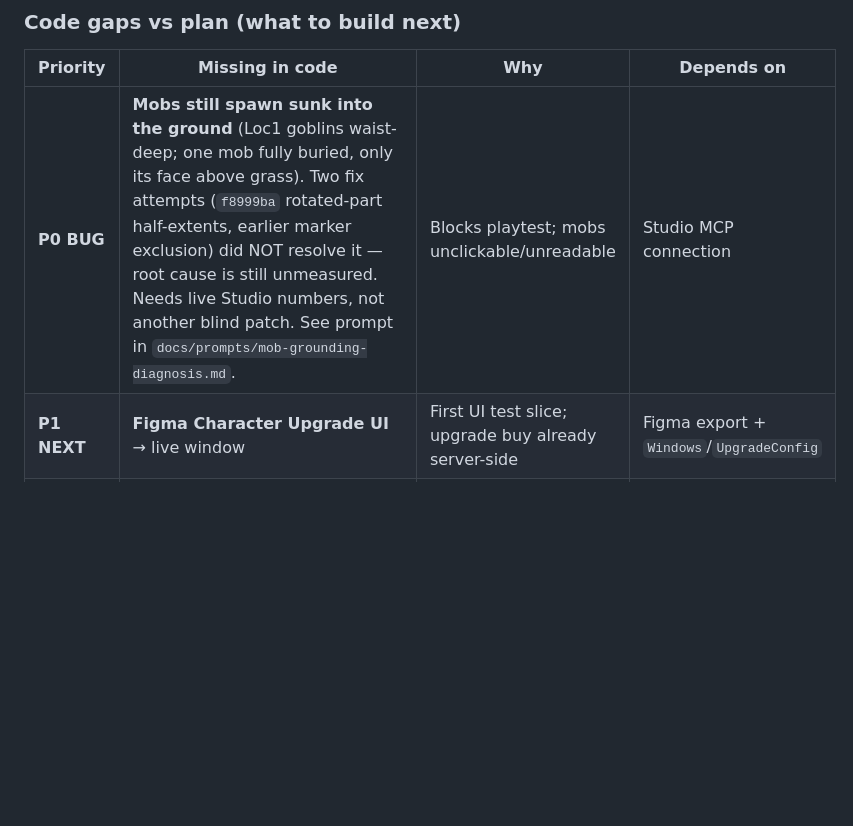
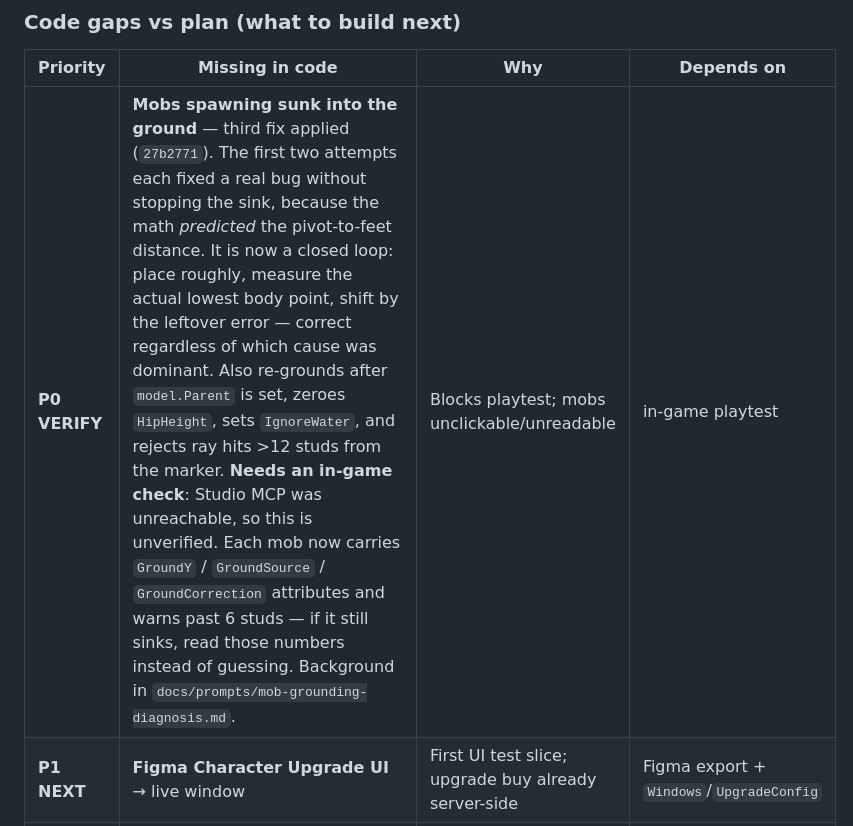
Before and after one commit to haz33u/SwordMechyOnlinePizdec, a Markdown page: docs/MASTER_PLAN.md, the part around the change. Rendered like a GitHub page; blank space fills up the shorter version.

Commit message:
Log the third mob-grounding fix in MASTER_PLAN; downgrade P0 to verify

```diff
--- a/docs/MASTER_PLAN.md
+++ b/docs/MASTER_PLAN.md
@@ -183,7 +183,7 @@ LMB / mobile tap (anywhere not on GUI) → Swing (CPS rate limit) → damage mob
 
 | Priority | Missing in code | Why | Depends on |
 |----------|-----------------|-----|------------|
-| **P0 BUG** | **Mobs still spawn sunk into the ground** (Loc1 goblins waist-deep; one mob fully buried, only its face above grass). Two fix attempts (`f8999ba` rotated-part half-extents, earlier marker exclusion) did NOT resolve it — root cause is still unmeasured. Needs live Studio numbers, not another blind patch. See prompt in `docs/prompts/mob-grounding-diagnosis.md`. | Blocks playtest; mobs unclickable/unreadable | Studio MCP connection |
+| **P0 VERIFY** | **Mobs spawning sunk into the ground** — third fix applied (`27b2771`). The first two attempts each fixed a real bug without stopping the sink, because the math *predicted* the pivot-to-feet distance. It is now a closed loop: place roughly, measure the actual lowest body point, shift by the leftover error — correct regardless of which cause was dominant. Also re-grounds after `model.Parent` is set, zeroes `HipHeight`, sets `IgnoreWater`, and rejects ray hits >12 studs from the marker. **Needs an in-game check**: Studio MCP was unreachable, so this is unverified. Each mob now carries `GroundY` / `GroundSource` / `GroundCorrection` attributes and warns past 6 studs — if it still sinks, read those numbers instead of guessing. Background in `docs/prompts/mob-grounding-diagnosis.md`. | Blocks playtest; mobs unclickable/unreadable | in-game playtest |
 | **P1 NEXT** | **Figma Character Upgrade UI** → live window | First UI test slice; upgrade buy already server-side | Figma export + `Windows`/`UpgradeConfig` |
 | P1 | Figma **Main Inventory** port (full shell polish) | INVETAR skeleton exists; match Figma layout/tokens | Character Upgrade pass |
 | P1 | Figma **Battle Pass** shell + XP track | No BP yet; design-first then data | inventory UI pattern |
```
